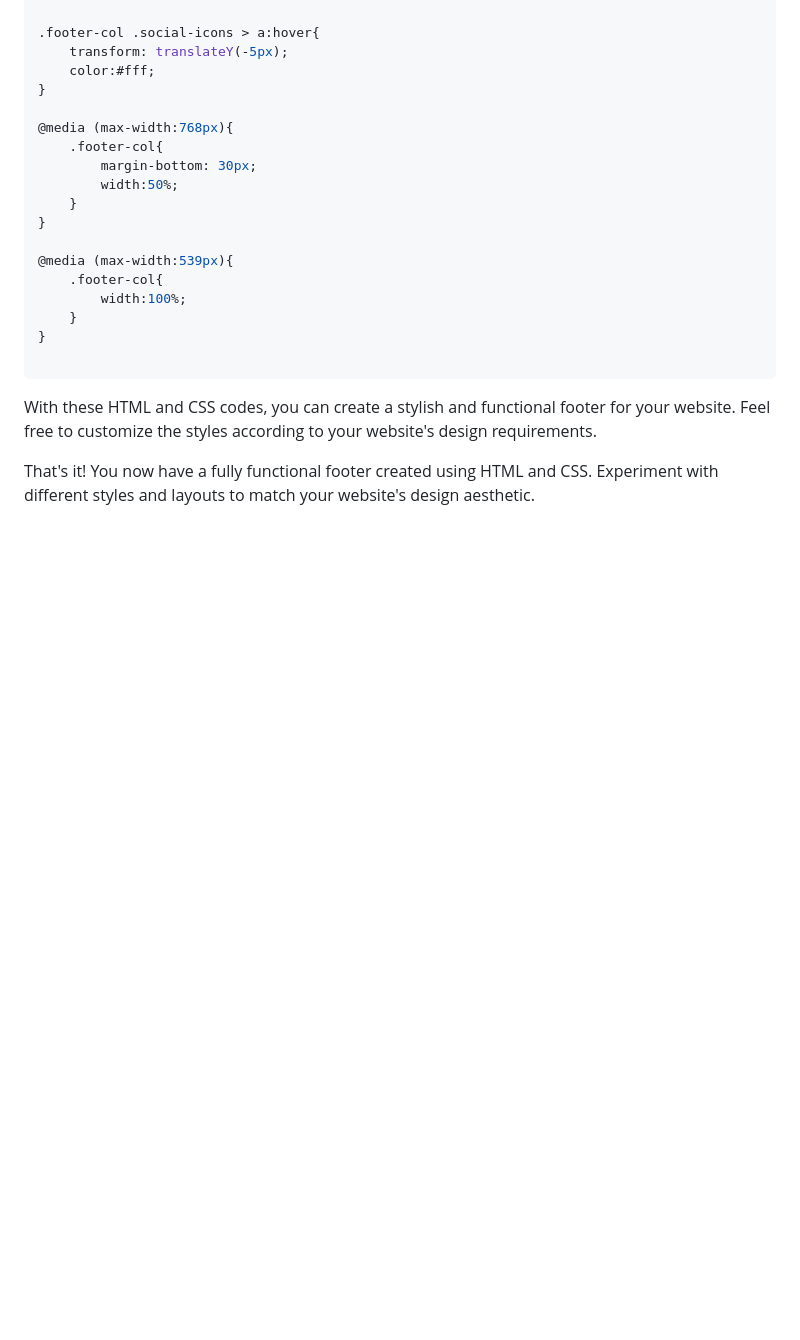
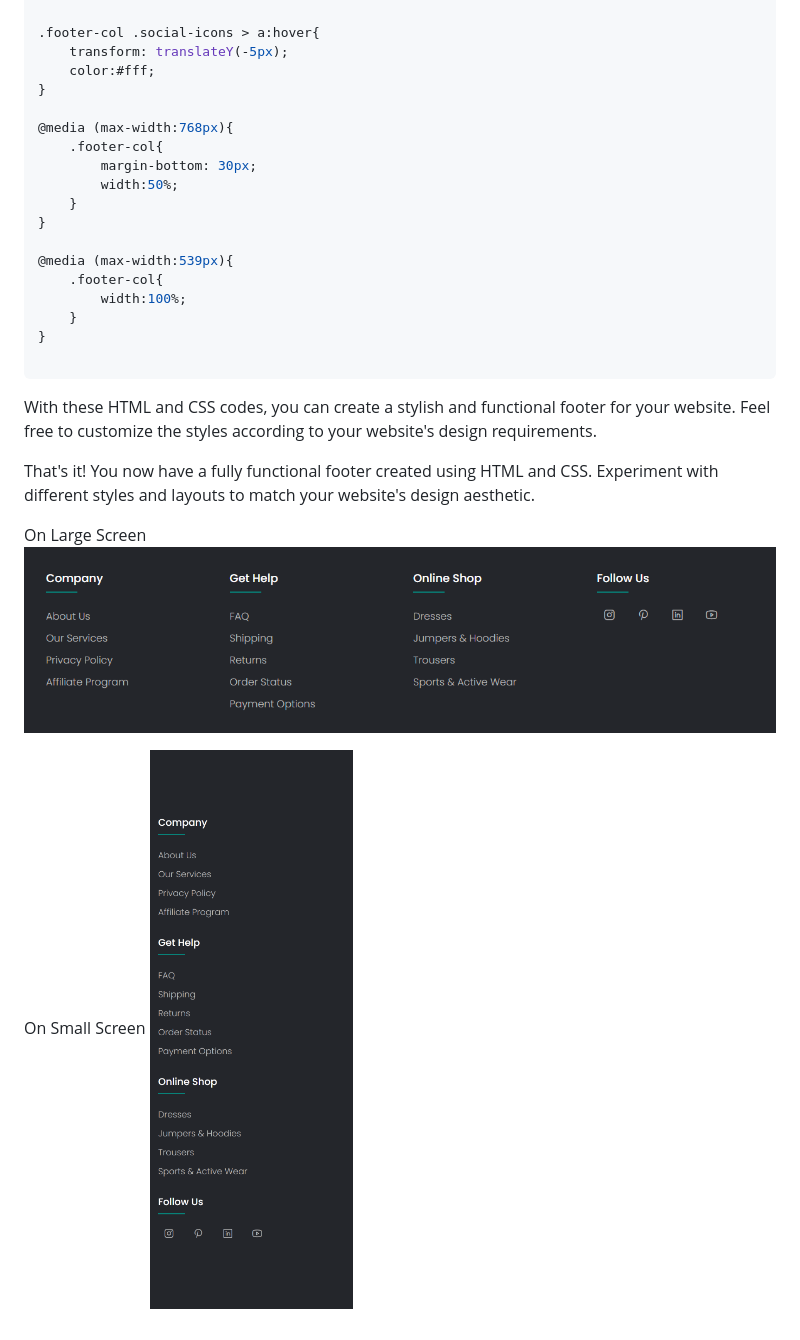
Before and after one commit to Mattbug3/footer, a Markdown page: README.md, the part around the change. Drawn GitHub-style; blank space fills up the shorter version.

```diff
--- a/README.md
+++ b/README.md
@@ -186,3 +186,9 @@ body{
 With these HTML and CSS codes, you can create a stylish and functional footer for your website. Feel free to customize the styles according to your website's design requirements.
 
 That's it! You now have a fully functional footer created using HTML and CSS. Experiment with different styles and layouts to match your website's design aesthetic.
+
+On Large Screen
+![large screen](./largeScreen.png)
+
+On Small Screen
+![small screen](./smallScreen.png)
```
